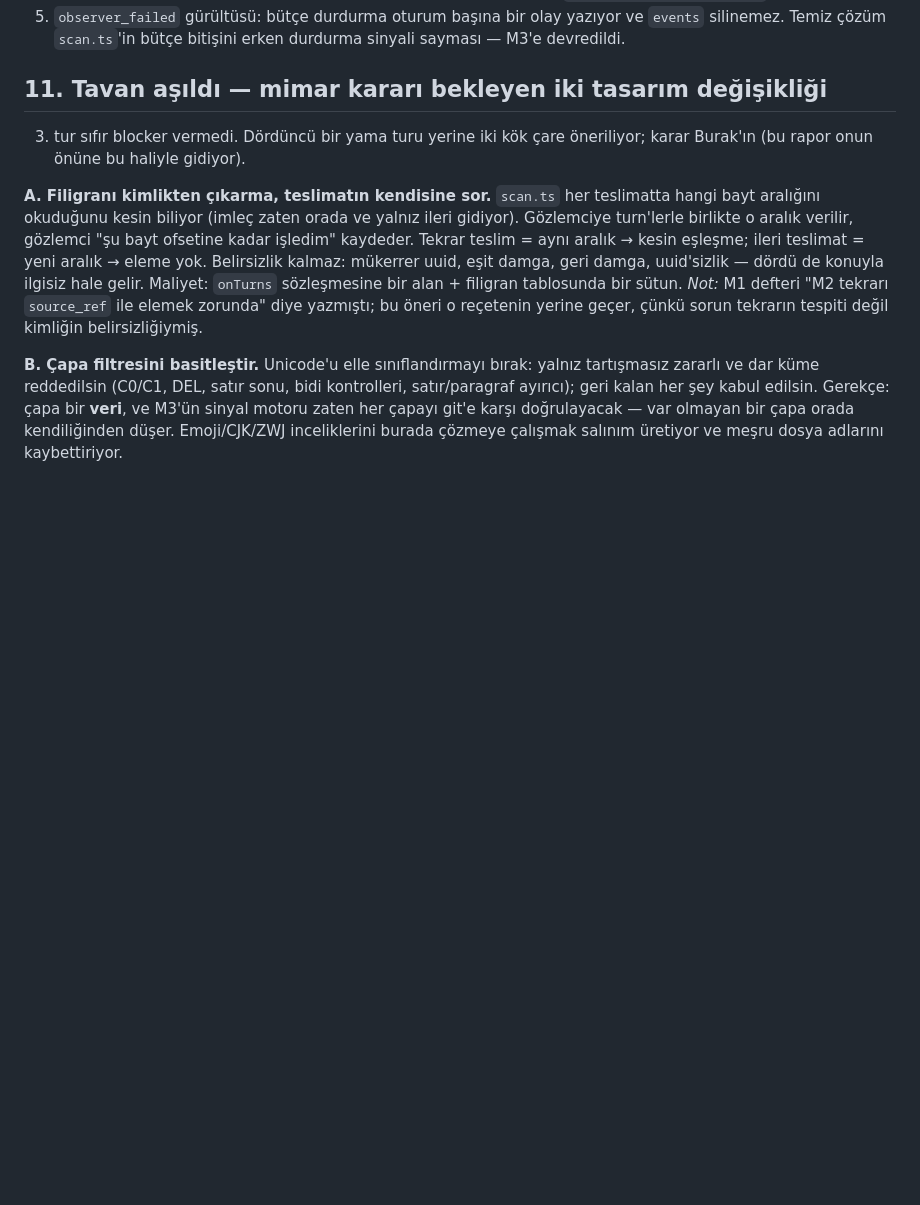
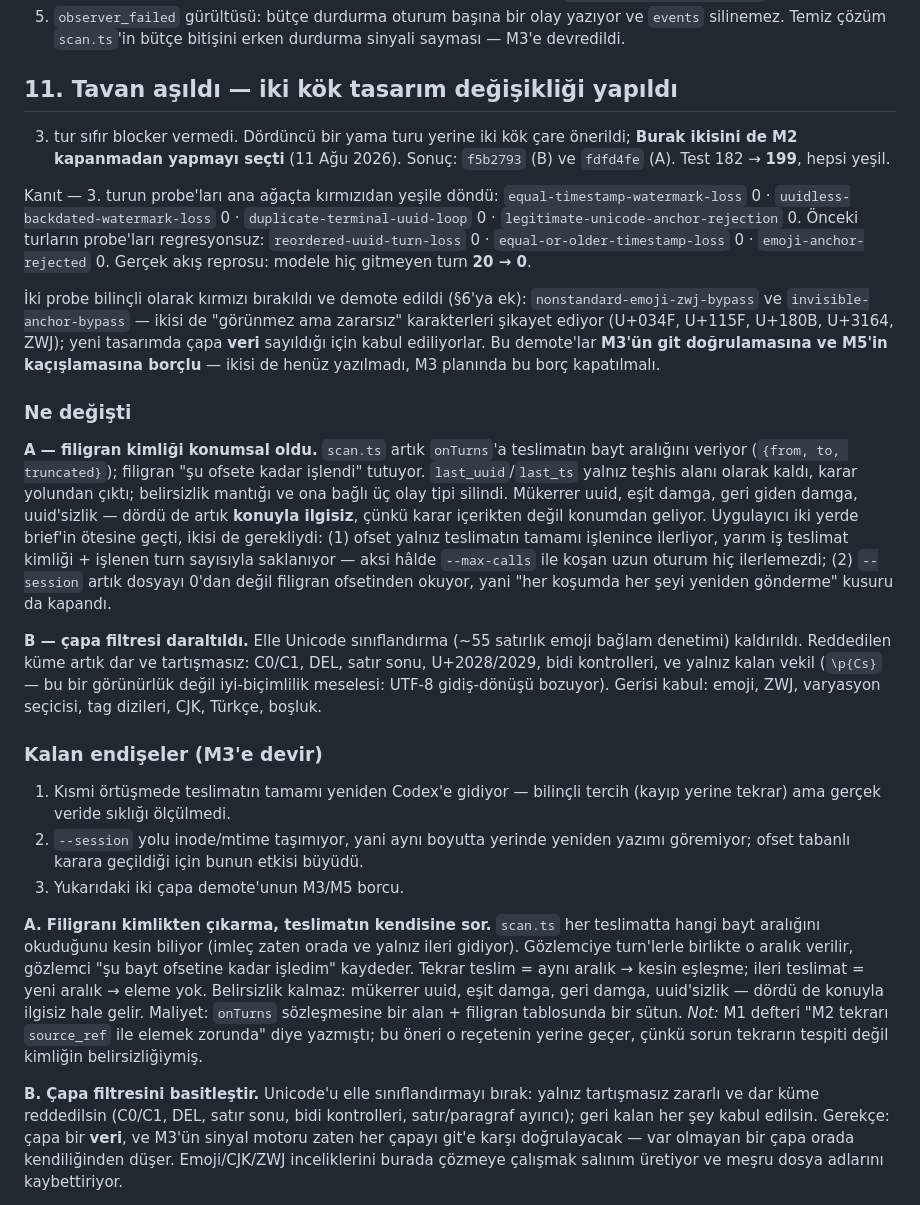
Before and after one commit to BurakErdemci/Context-Police, a Markdown page: docs/olcumler/2026-08-11-m2-denetim-raporu.md, the part around the change. GitHub-like rendering; blank space fills up the shorter version.

Commit message:
M2 denetim raporu: kök çareler ve kapanış

```diff
--- a/docs/olcumler/2026-08-11-m2-denetim-raporu.md
+++ b/docs/olcumler/2026-08-11-m2-denetim-raporu.md
@@ -194,10 +194,53 @@ göçün atomikliği. Üç ayrı denetimde üç kez = örüntü.
    `events` silinemez. Temiz çözüm `scan.ts`'in bütçe bitişini erken durdurma
    sinyali sayması — M3'e devredildi.
 
-## 11. Tavan aşıldı — mimar kararı bekleyen iki tasarım değişikliği
+## 11. Tavan aşıldı — iki kök tasarım değişikliği **yapıldı**
 
-3. tur sıfır blocker vermedi. Dördüncü bir yama turu yerine iki kök çare öneriliyor;
-karar Burak'ın (bu rapor onun önüne bu haliyle gidiyor).
+3. tur sıfır blocker vermedi. Dördüncü bir yama turu yerine iki kök çare önerildi;
+**Burak ikisini de M2 kapanmadan yapmayı seçti** (11 Ağu 2026). Sonuç:
+`f5b2793` (B) ve `fdfd4fe` (A). Test 182 → **199**, hepsi yeşil.
+
+Kanıt — 3. turun probe'ları ana ağaçta kırmızıdan yeşile döndü:
+`equal-timestamp-watermark-loss` 0 · `uuidless-backdated-watermark-loss` 0 ·
+`duplicate-terminal-uuid-loop` 0 · `legitimate-unicode-anchor-rejection` 0.
+Önceki turların probe'ları regresyonsuz: `reordered-uuid-turn-loss` 0 ·
+`equal-or-older-timestamp-loss` 0 · `emoji-anchor-rejected` 0. Gerçek akış
+reprosu: modele hiç gitmeyen turn **20 → 0**.
+
+İki probe bilinçli olarak kırmızı bırakıldı ve demote edildi (§6'ya ek):
+`nonstandard-emoji-zwj-bypass` ve `invisible-anchor-bypass` — ikisi de "görünmez
+ama zararsız" karakterleri şikayet ediyor (U+034F, U+115F, U+180B, U+3164, ZWJ);
+yeni tasarımda çapa **veri** sayıldığı için kabul ediliyorlar. Bu demote'lar
+**M3'ün git doğrulamasına ve M5'in kaçışlamasına borçlu** — ikisi de henüz
+yazılmadı, M3 planında bu borç kapatılmalı.
+
+### Ne değişti
+
+**A — filigran kimliği konumsal oldu.** `scan.ts` artık `onTurns`'a teslimatın
+bayt aralığını veriyor (`{from, to, truncated}`); filigran "şu ofsete kadar
+işlendi" tutuyor. `last_uuid`/`last_ts` yalnız teşhis alanı olarak kaldı, karar
+yolundan çıktı; belirsizlik mantığı ve ona bağlı üç olay tipi silindi. Mükerrer
+uuid, eşit damga, geri giden damga, uuid'sizlik — dördü de artık **konuyla
+ilgisiz**, çünkü karar içerikten değil konumdan geliyor.
+Uygulayıcı iki yerde brief'in ötesine geçti, ikisi de gerekliydi: (1) ofset yalnız
+teslimatın tamamı işlenince ilerliyor, yarım iş teslimat kimliği + işlenen turn
+sayısıyla saklanıyor — aksi hâlde `--max-calls` ile koşan uzun oturum hiç
+ilerlemezdi; (2) `--session` artık dosyayı 0'dan değil filigran ofsetinden okuyor,
+yani "her koşumda her şeyi yeniden gönderme" kusuru da kapandı.
+
+**B — çapa filtresi daraltıldı.** Elle Unicode sınıflandırma (~55 satırlık emoji
+bağlam denetimi) kaldırıldı. Reddedilen küme artık dar ve tartışmasız: C0/C1, DEL,
+satır sonu, U+2028/2029, bidi kontrolleri, ve yalnız kalan vekil (`\p{Cs}` — bu
+bir görünürlük değil iyi-biçimlilik meselesi: UTF-8 gidiş-dönüşü bozuyor).
+Gerisi kabul: emoji, ZWJ, varyasyon seçicisi, tag dizileri, CJK, Türkçe, boşluk.
+
+### Kalan endişeler (M3'e devir)
+
+1. Kısmi örtüşmede teslimatın tamamı yeniden Codex'e gidiyor — bilinçli tercih
+   (kayıp yerine tekrar) ama gerçek veride sıklığı ölçülmedi.
+2. `--session` yolu inode/mtime taşımıyor, yani aynı boyutta yerinde yeniden yazımı
+   göremiyor; ofset tabanlı karara geçildiği için bunun etkisi büyüdü.
+3. Yukarıdaki iki çapa demote'unun M3/M5 borcu.
 
 **A. Filigranı kimlikten çıkarma, teslimatın kendisine sor.**
 `scan.ts` her teslimatta hangi bayt aralığını okuduğunu kesin biliyor (imleç zaten
```
